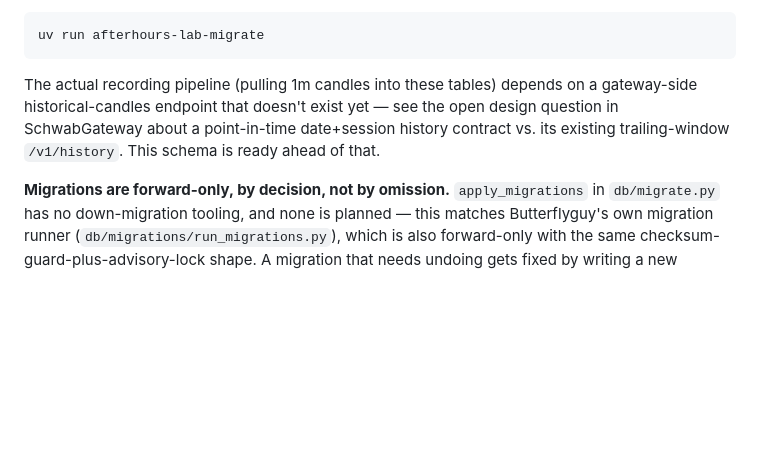
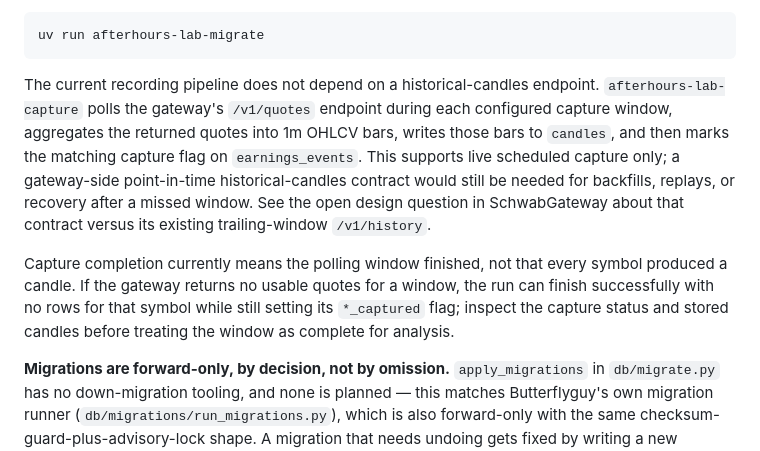
Before and after one commit to hollowc2/AfterHoursLab, a Markdown page: README.md, the part around the change. GitHub-like rendering; blank space fills up the shorter version.

Commit message:
Document live quote capture pipeline

````diff
--- a/README.md
+++ b/README.md
@@ -171,10 +171,20 @@ Set `DATABASE__HOST`/`PORT`/`NAME`/`USER`/`PASSWORD` in `.env`, then:
 uv run afterhours-lab-migrate
 ```
 
-The actual recording pipeline (pulling 1m candles into these tables) depends on a
-gateway-side historical-candles endpoint that doesn't exist yet — see the open design
-question in SchwabGateway about a point-in-time date+session history contract vs. its
-existing trailing-window `/v1/history`. This schema is ready ahead of that.
+The current recording pipeline does not depend on a historical-candles endpoint.
+`afterhours-lab-capture` polls the gateway's `/v1/quotes` endpoint during each
+configured capture window, aggregates the returned quotes into 1m OHLCV bars, writes
+those bars to `candles`, and then marks the matching capture flag on
+`earnings_events`. This supports live scheduled capture only; a gateway-side
+point-in-time historical-candles contract would still be needed for backfills,
+replays, or recovery after a missed window. See the open design question in
+SchwabGateway about that contract versus its existing trailing-window `/v1/history`.
+
+Capture completion currently means the polling window finished, not that every symbol
+produced a candle. If the gateway returns no usable quotes for a window, the run can
+finish successfully with no rows for that symbol while still setting its
+`*_captured` flag; inspect the capture status and stored candles before treating the
+window as complete for analysis.
 
 **Migrations are forward-only, by decision, not by omission.** `apply_migrations` in
 `db/migrate.py` has no down-migration tooling, and none is planned — this matches
````
